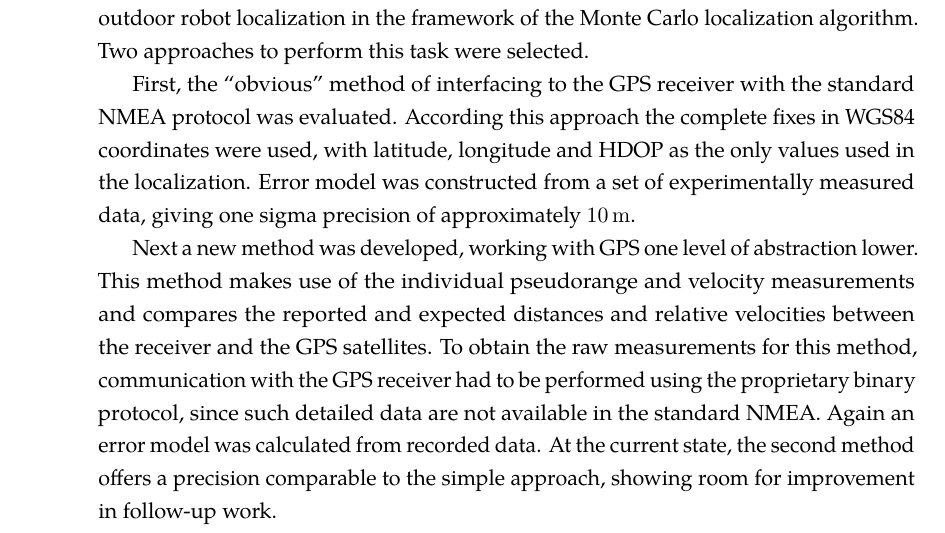
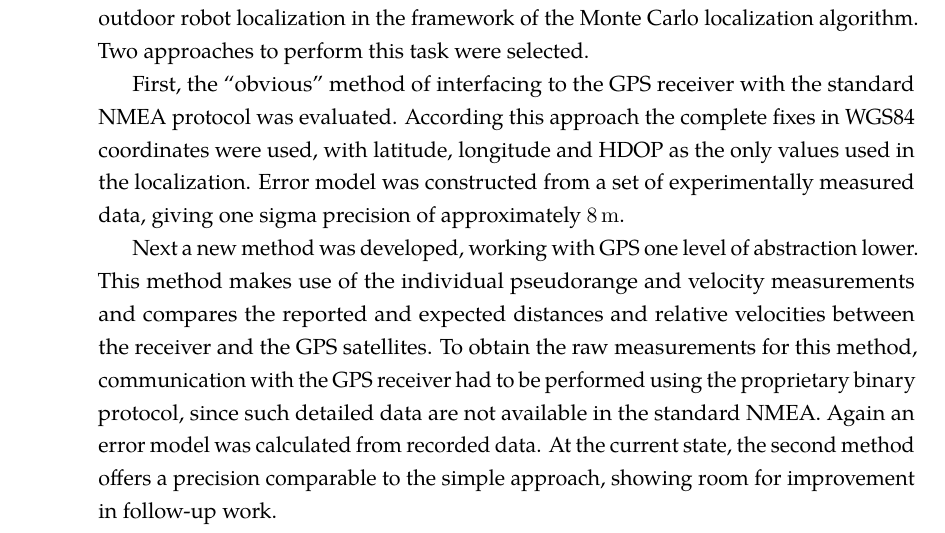
Before and after one commit to bluecube/thesis, a LaTeX thesis (text/thesis.tex, which reads text/tex/conclusion.tex): part of page 55 of 65, cut so that both start at the same text. Compiled offline with pdfLaTeX.

Commit message:
text: It's more like 8 meters than 10.

```diff
--- a/text/tex/conclusion.tex
+++ b/text/tex/conclusion.tex
@@ -10,7 +10,7 @@ standard NMEA protocol was evaluated.
 According this approach the complete fixes in WGS84 coordinates were used,
 with latitude, longitude and HDOP as the only values used in the localization.
 Error model was constructed from a set of experimentally measured data,
-giving one sigma precision of approximately \SI{10}{\meter}.
+giving one sigma precision of approximately \SI{8}{\meter}.
 
 Next a new method was developed, working with GPS one level of abstraction lower.
 This method makes use of the individual pseudorange and velocity measurements
```
